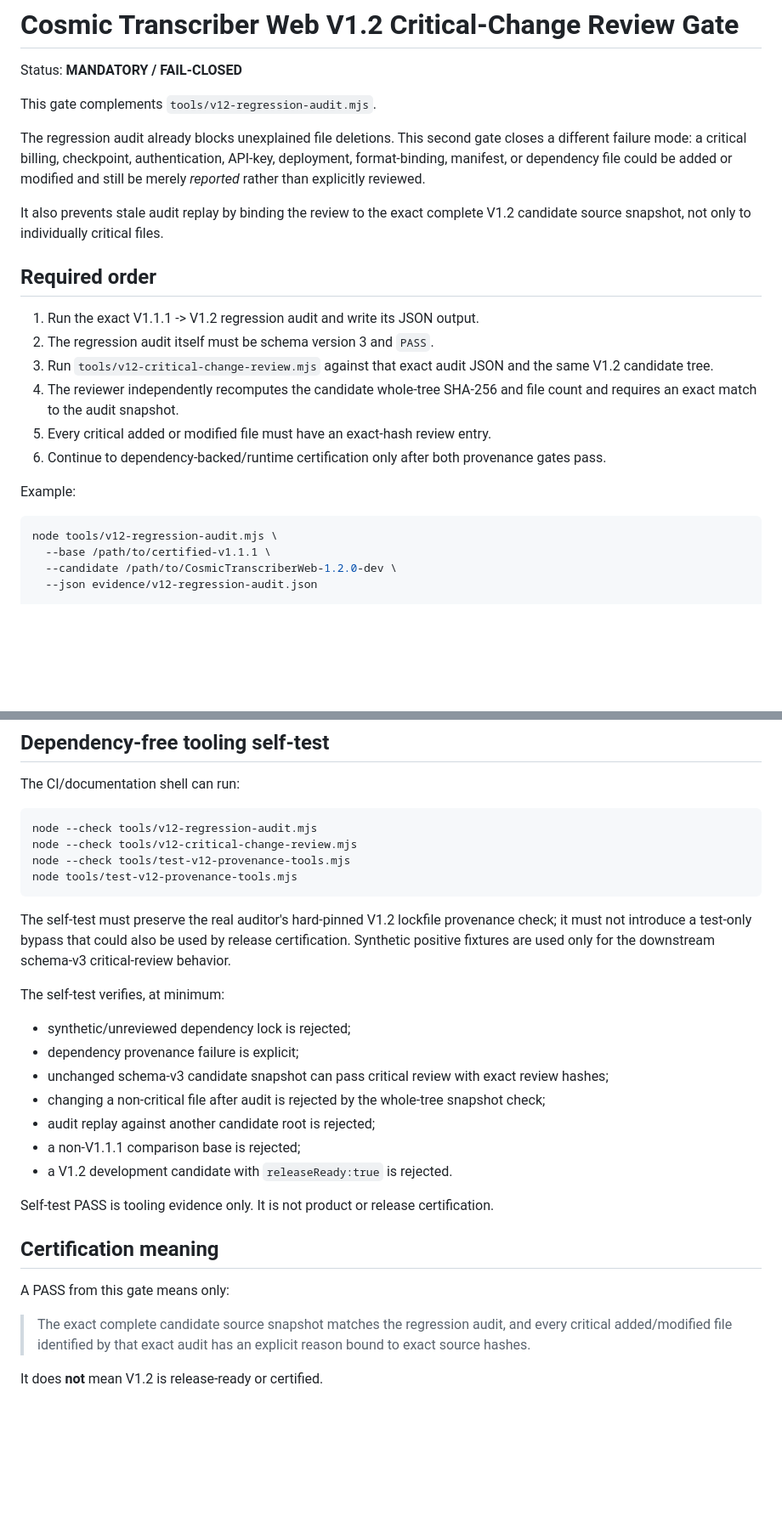
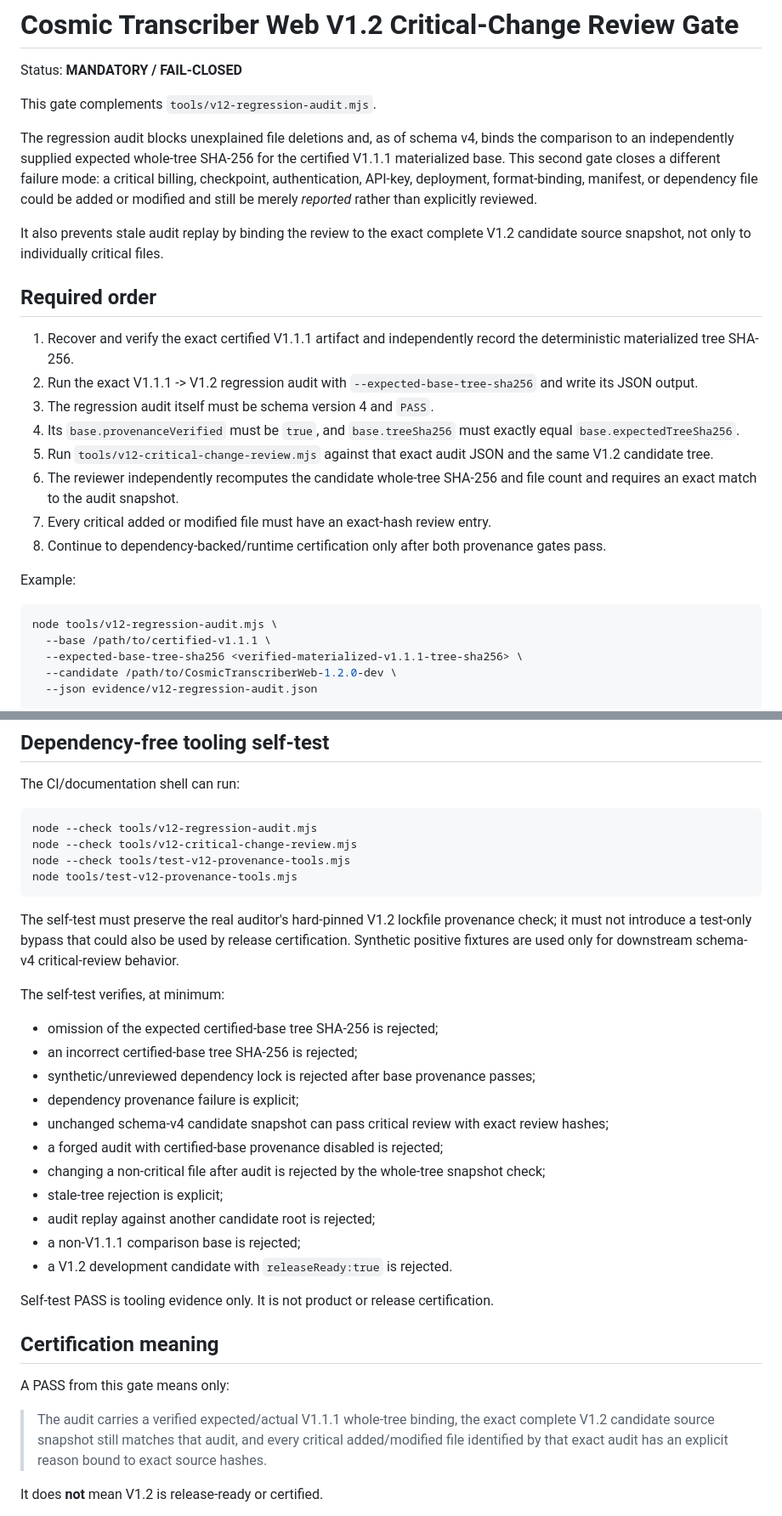
Before and after one commit to sohweiyu2023/CosmicTranscriberWeb, a Markdown page: docs/V1.2_CRITICAL_CHANGE_REVIEW_GATE.md, 2 parts joined by grey strips. Shown at 85% size. GitHub-like rendering; blank space fills up the shorter version.

Commit message:
Document schema-v4 V1.2 critical provenance gate

````diff
--- a/docs/V1.2_CRITICAL_CHANGE_REVIEW_GATE.md
+++ b/docs/V1.2_CRITICAL_CHANGE_REVIEW_GATE.md
@@ -4,24 +4,27 @@ Status: **MANDATORY / FAIL-CLOSED**
 
 This gate complements `tools/v12-regression-audit.mjs`.
 
-The regression audit already blocks unexplained file deletions. This second gate closes a different failure mode: a critical billing, checkpoint, authentication, API-key, deployment, format-binding, manifest, or dependency file could be added or modified and still be merely *reported* rather than explicitly reviewed.
+The regression audit blocks unexplained file deletions and, as of schema v4, binds the comparison to an independently supplied expected whole-tree SHA-256 for the certified V1.1.1 materialized base. This second gate closes a different failure mode: a critical billing, checkpoint, authentication, API-key, deployment, format-binding, manifest, or dependency file could be added or modified and still be merely *reported* rather than explicitly reviewed.
 
 It also prevents stale audit replay by binding the review to the exact complete V1.2 candidate source snapshot, not only to individually critical files.
 
 ## Required order
 
-1. Run the exact V1.1.1 -> V1.2 regression audit and write its JSON output.
-2. The regression audit itself must be schema version 3 and `PASS`.
-3. Run `tools/v12-critical-change-review.mjs` against that exact audit JSON and the same V1.2 candidate tree.
-4. The reviewer independently recomputes the candidate whole-tree SHA-256 and file count and requires an exact match to the audit snapshot.
-5. Every critical added or modified file must have an exact-hash review entry.
-6. Continue to dependency-backed/runtime certification only after both provenance gates pass.
+1. Recover and verify the exact certified V1.1.1 artifact and independently record the deterministic materialized tree SHA-256.
+2. Run the exact V1.1.1 -> V1.2 regression audit with `--expected-base-tree-sha256` and write its JSON output.
+3. The regression audit itself must be schema version 4 and `PASS`.
+4. Its `base.provenanceVerified` must be `true`, and `base.treeSha256` must exactly equal `base.expectedTreeSha256`.
+5. Run `tools/v12-critical-change-review.mjs` against that exact audit JSON and the same V1.2 candidate tree.
+6. The reviewer independently recomputes the candidate whole-tree SHA-256 and file count and requires an exact match to the audit snapshot.
+7. Every critical added or modified file must have an exact-hash review entry.
+8. Continue to dependency-backed/runtime certification only after both provenance gates pass.
 
 Example:
 
 ```bash
 node tools/v12-regression-audit.mjs \
   --base /path/to/certified-v1.1.1 \
+  --expected-base-tree-sha256 <verified-materialized-v1.1.1-tree-sha256> \
   --candidate /path/to/CosmicTranscriberWeb-1.2.0-dev \
   --json evidence/v12-regression-audit.json
 
@@ -130,14 +150,18 @@ node --check tools/test-v12-provenance-tools.mjs
 node tools/test-v12-provenance-tools.mjs
 ```
 
-The self-test must preserve the real auditor's hard-pinned V1.2 lockfile provenance check; it must not introduce a test-only bypass that could also be used by release certification. Synthetic positive fixtures are used only for the downstream schema-v3 critical-review behavior.
+The self-test must preserve the real auditor's hard-pinned V1.2 lockfile provenance check; it must not introduce a test-only bypass that could also be used by release certification. Synthetic positive fixtures are used only for downstream schema-v4 critical-review behavior.
 
 The self-test verifies, at minimum:
 
-- synthetic/unreviewed dependency lock is rejected;
+- omission of the expected certified-base tree SHA-256 is rejected;
+- an incorrect certified-base tree SHA-256 is rejected;
+- synthetic/unreviewed dependency lock is rejected after base provenance passes;
 - dependency provenance failure is explicit;
-- unchanged schema-v3 candidate snapshot can pass critical review with exact review hashes;
+- unchanged schema-v4 candidate snapshot can pass critical review with exact review hashes;
+- a forged audit with certified-base provenance disabled is rejected;
 - changing a non-critical file after audit is rejected by the whole-tree snapshot check;
+- stale-tree rejection is explicit;
 - audit replay against another candidate root is rejected;
 - a non-V1.1.1 comparison base is rejected;
 - a V1.2 development candidate with `releaseReady:true` is rejected.
@@ -148,7 +172,7 @@ Self-test PASS is tooling evidence only. It is not product or release certificat
 
 A PASS from this gate means only:
 
-> The exact complete candidate source snapshot matches the regression audit, and every critical added/modified file identified by that exact audit has an explicit reason bound to exact source hashes.
+> The audit carries a verified expected/actual V1.1.1 whole-tree binding, the exact complete V1.2 candidate source snapshot still matches that audit, and every critical added/modified file identified by that exact audit has an explicit reason bound to exact source hashes.
 
 It does **not** mean V1.2 is release-ready or certified.
 
````
Also changed, not shown: other parts of docs/V1.2_CRITICAL_CHANGE_REVIEW_GATE.md (+19 -2 lines).
